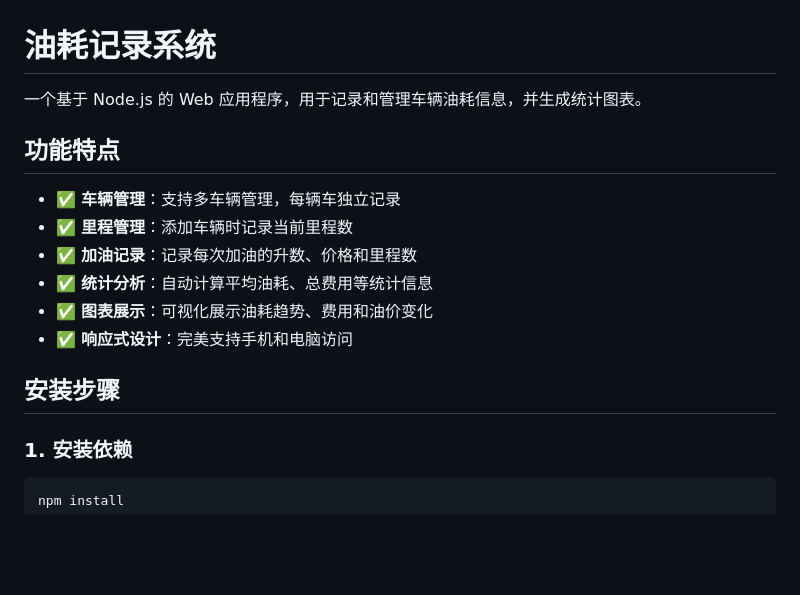
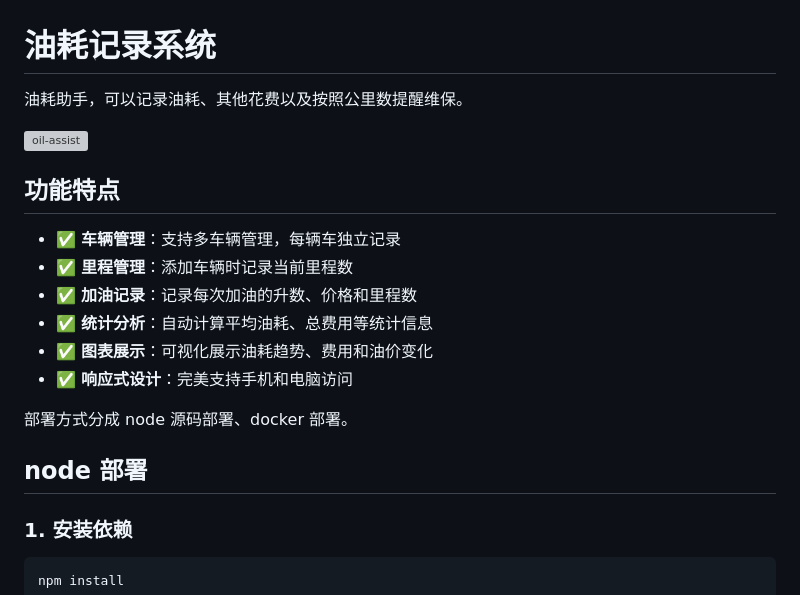
Before and after one commit to cornradio/oil-assist, a Markdown page: README.md, the part around the change. Drawn GitHub-style; blank space fills up the shorter version; grey boxes are pictures that could not be loaded.

Commit message:
Revise README for oil consumption tracking system
Updated README to reflect new features and deployment methods.

```diff
--- a/README.md
+++ b/README.md
@@ -1,6 +1,9 @@
 # 油耗记录系统
 
-一个基于 Node.js 的 Web 应用程序，用于记录和管理车辆油耗信息，并生成统计图表。
+油耗助手，可以记录油耗、其他花费以及按照公里数提醒维保。
+
+<img width="1503" height="4319" alt="oil-assist" src="https://github.com/user-attachments/assets/190212b9-d1dc-484a-92ec-8c0d3a1fd6a8" />
+
 
 ## 功能特点
 
@@ -11,7 +14,9 @@
 - ✅ **图表展示**：可视化展示油耗趋势、费用和油价变化
 - ✅ **响应式设计**：完美支持手机和电脑访问
 
-## 安装步骤
+部署方式分成 node 源码部署、docker 部署。
+
+## node 部署
 
 ### 1. 安装依赖
 
```
